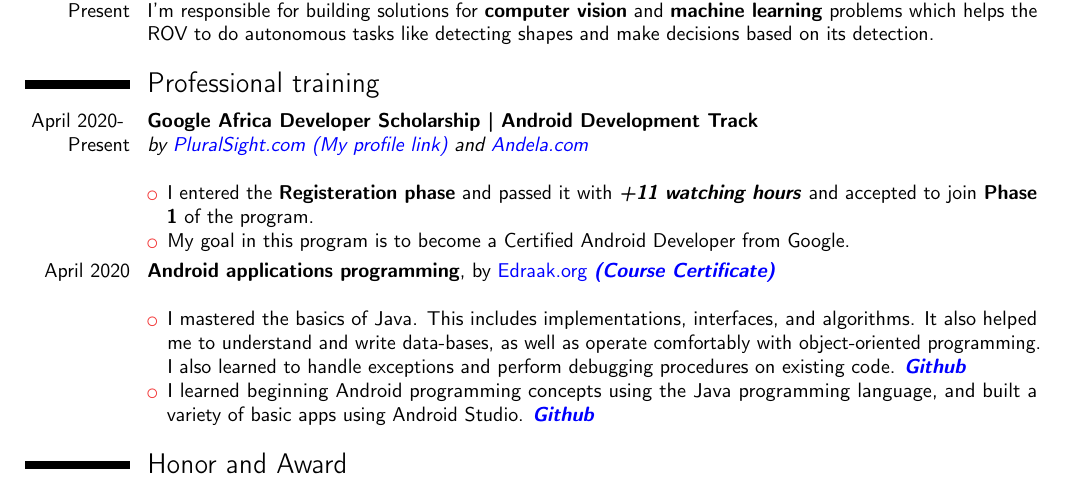
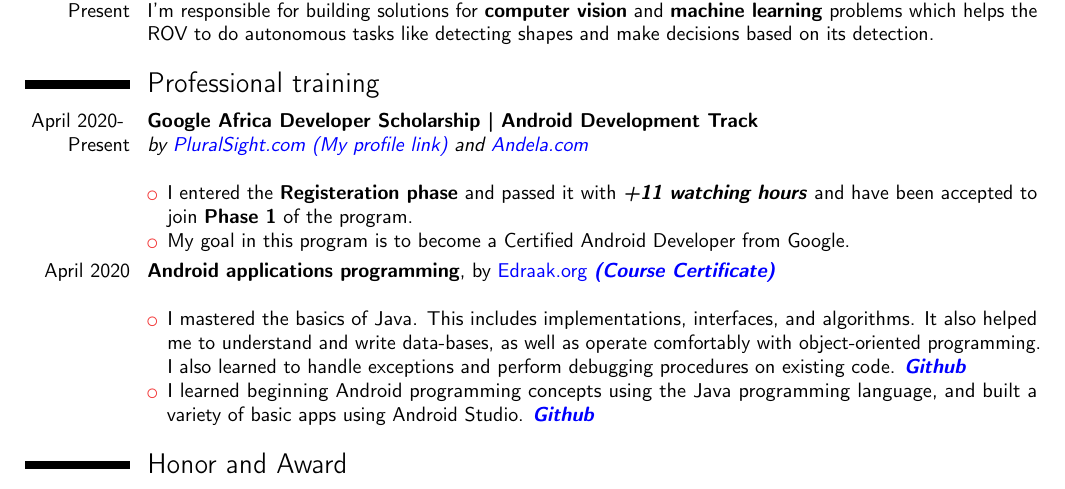
Before and after one commit to AbdurrahmanIdris/Android-developer-Resume-by-LaTeX-Overleaf, a LaTeX CV (main.tex): part of the page, cut so that both start at the same text. Compiled offline with pdfLaTeX.

Commit message:
Grammar Error "have been accepted" not "accepted"

```diff
--- a/main.tex
+++ b/main.tex
@@ -63,7 +63,7 @@
 \textbf{Google Africa Developer Scholarship | Android Development Track}\newline
 \textit{by \link[PluralSight.com (My profile link)]{https://app.pluralsight.com/profile/abdurrahman-idris-bb} and \link[Andela.com]{https://andela.com/}}\newline
 \begin{itemize}
-\item I entered the \textbf{Registeration phase} and passed it with \textbf{\textit{+11 watching hours}} and accepted to join \textbf{Phase 1} of the program.
+\item I entered the \textbf{Registeration phase} and passed it with \textbf{\textit{+11 watching hours}} and have been accepted to join \textbf{Phase 1} of the program.
 \item My goal in this program is to become a Certified Android Developer from Google.
 \end{itemize}}
 \cvitem{April 2020}{
```
